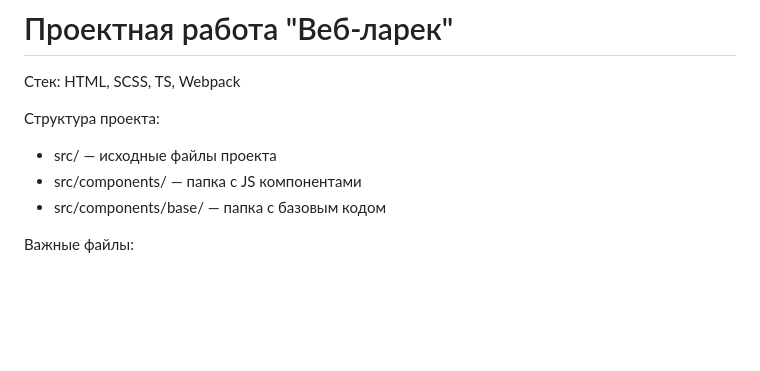
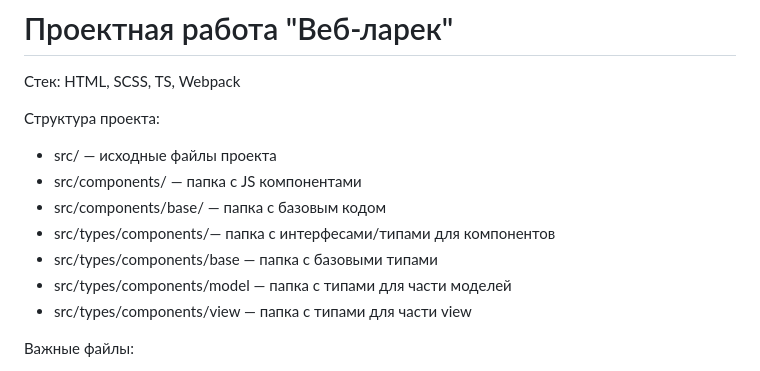
Before and after one commit to CLoudXVII/web-larek-frontend, a Markdown page: README.md, the part around the change. Drawn GitHub-style; blank space fills up the shorter version.

```diff
--- a/README.md
+++ b/README.md
@@ -6,6 +6,10 @@
 - src/ — исходные файлы проекта
 - src/components/ — папка с JS компонентами
 - src/components/base/ — папка с базовым кодом
+- src/types/components/— папка с интерфесами/типами для компонентов
+- src/types/components/base — папка с базовыми типами
+- src/types/components/model — папка с типами для части моделей
+- src/types/components/view — папка с типами для части view
 
 Важные файлы:
 - src/pages/index.html — HTML-файл главной страницы
```
